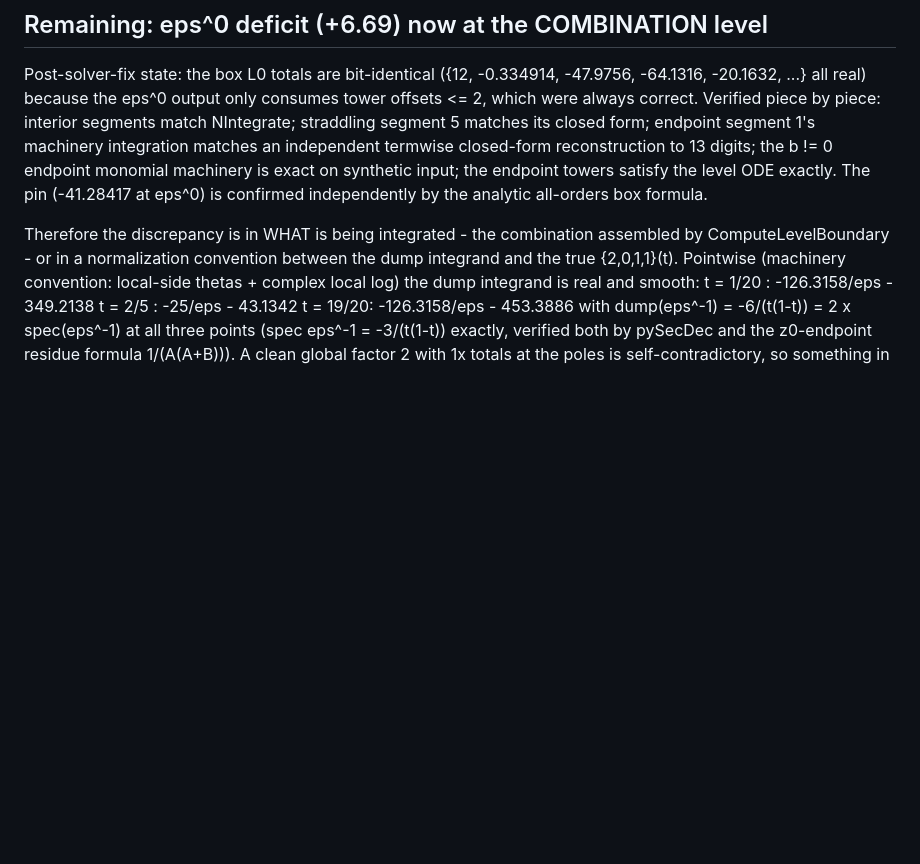
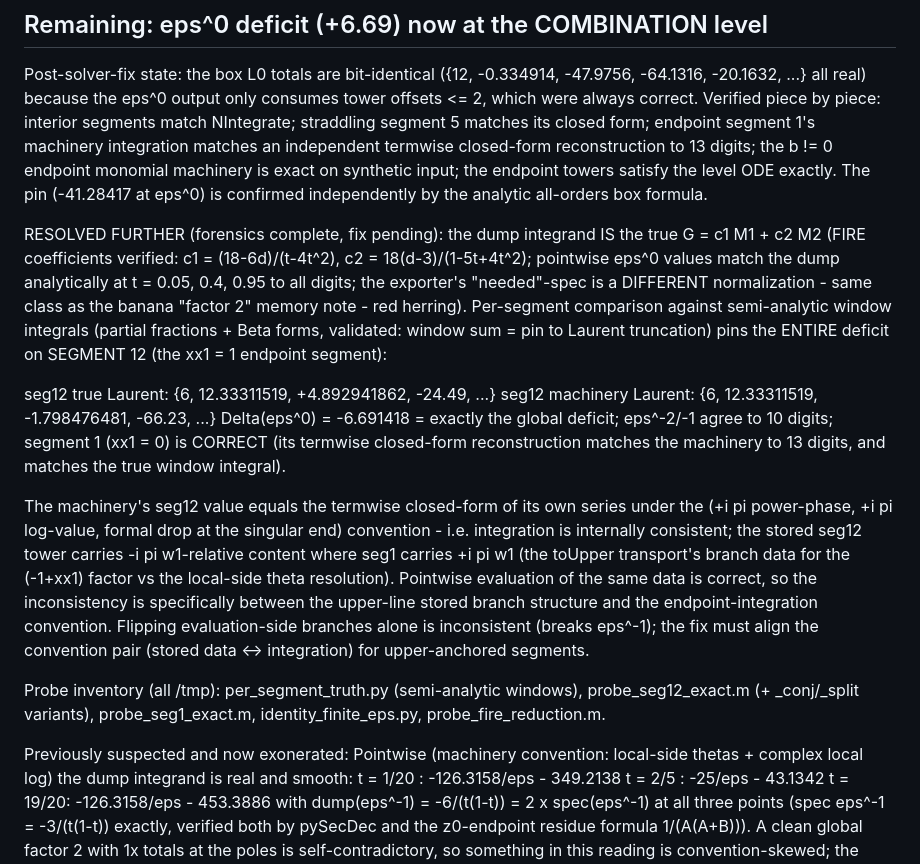
Before and after one commit to modulargraph/diffexp_refactored, a Markdown page: Docs/FeynmanTrickBoxFamilyStatus.md, the part around the change. Rendered like a GitHub page; blank space fills up the shorter version.

Commit message:
Pin the box eps^0 deficit to segment 12 branch-convention mismatch
Full forensic map: the assembled integrand is the true FIRE
combination (verified pointwise analytically at three t values), the
semi-analytic window sum reproduces the pySecDec/analytic pin, and the
entire -6.691418 deficit sits in the eps^0 (and above) of the xx1 = 1
endpoint segment alone - the upper-line transport's stored branch
content (-i pi relative tower) is inconsistent with the endpoint
integration convention that is correct for the lower segment.

Co-Authored-By: Claude Fable 5 <noreply@anthropic.com>

```diff
--- a/Docs/FeynmanTrickBoxFamilyStatus.md
+++ b/Docs/FeynmanTrickBoxFamilyStatus.md
@@ -79,9 +79,41 @@ exact on synthetic input; the endpoint towers satisfy the level ODE
 exactly.  The pin (-41.28417 at eps^0) is confirmed independently by
 the analytic all-orders box formula.
 
-Therefore the discrepancy is in WHAT is being integrated - the
-combination assembled by ComputeLevelBoundary - or in a normalization
-convention between the dump integrand and the true {2,0,1,1}(t).
+RESOLVED FURTHER (forensics complete, fix pending): the dump integrand
+IS the true G = c1 M1 + c2 M2 (FIRE coefficients verified: c1 =
+(18-6d)/(t-4t^2), c2 = 18(d-3)/(1-5t+4t^2); pointwise eps^0 values
+match the dump analytically at t = 0.05, 0.4, 0.95 to all digits; the
+exporter's "needed"-spec is a DIFFERENT normalization - same class as
+the banana "factor 2" memory note - red herring).  Per-segment
+comparison against semi-analytic window integrals (partial fractions +
+Beta forms, validated: window sum = pin to Laurent truncation) pins the
+ENTIRE deficit on SEGMENT 12 (the xx1 = 1 endpoint segment):
+
+  seg12 true Laurent:      {6, 12.33311519, +4.892941862, -24.49, ...}
+  seg12 machinery Laurent: {6, 12.33311519, -1.798476481, -66.23, ...}
+  Delta(eps^0) = -6.691418 = exactly the global deficit; eps^-2/-1
+  agree to 10 digits; segment 1 (xx1 = 0) is CORRECT (its termwise
+  closed-form reconstruction matches the machinery to 13 digits, and
+  matches the true window integral).
+
+The machinery's seg12 value equals the termwise closed-form of its own
+series under the (+i pi power-phase, +i pi log-value, formal drop at
+the singular end) convention - i.e. integration is internally
+consistent; the stored seg12 tower carries -i pi w1-relative content
+where seg1 carries +i pi w1 (the toUpper transport's branch data for
+the (-1+xx1) factor vs the local-side theta resolution).  Pointwise
+evaluation of the same data is correct, so the inconsistency is
+specifically between the upper-line stored branch structure and the
+endpoint-integration convention.  Flipping evaluation-side branches
+alone is inconsistent (breaks eps^-1); the fix must align the
+convention pair (stored data <-> integration) for upper-anchored
+segments.
+
+Probe inventory (all /tmp): per_segment_truth.py (semi-analytic
+windows), probe_seg12_exact.m (+ _conj/_split variants),
+probe_seg1_exact.m, identity_finite_eps.py, probe_fire_reduction.m.
+
+Previously suspected and now exonerated:
 Pointwise (machinery convention: local-side thetas + complex local
 log) the dump integrand is real and smooth:
   t = 1/20 : -126.3158/eps - 349.2138
```
